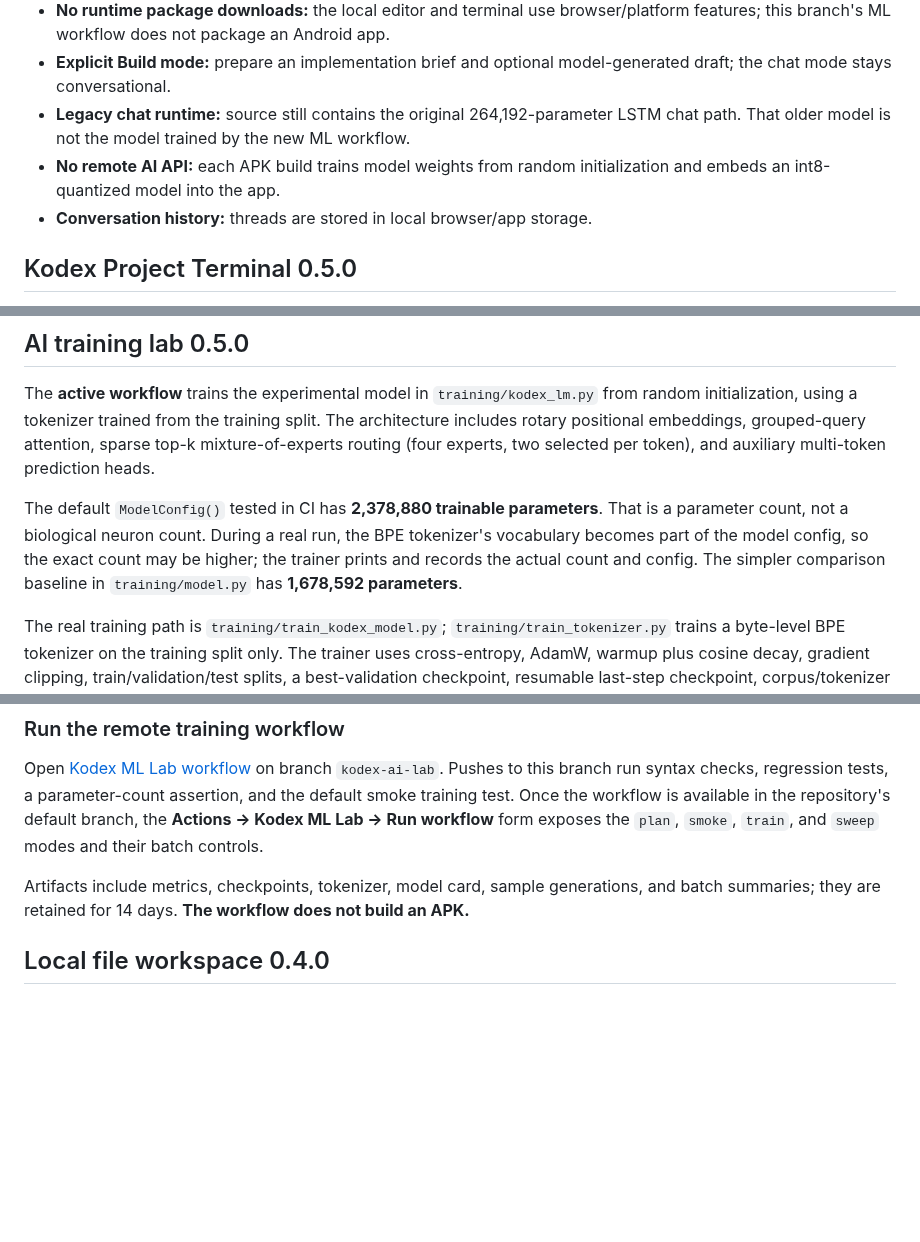
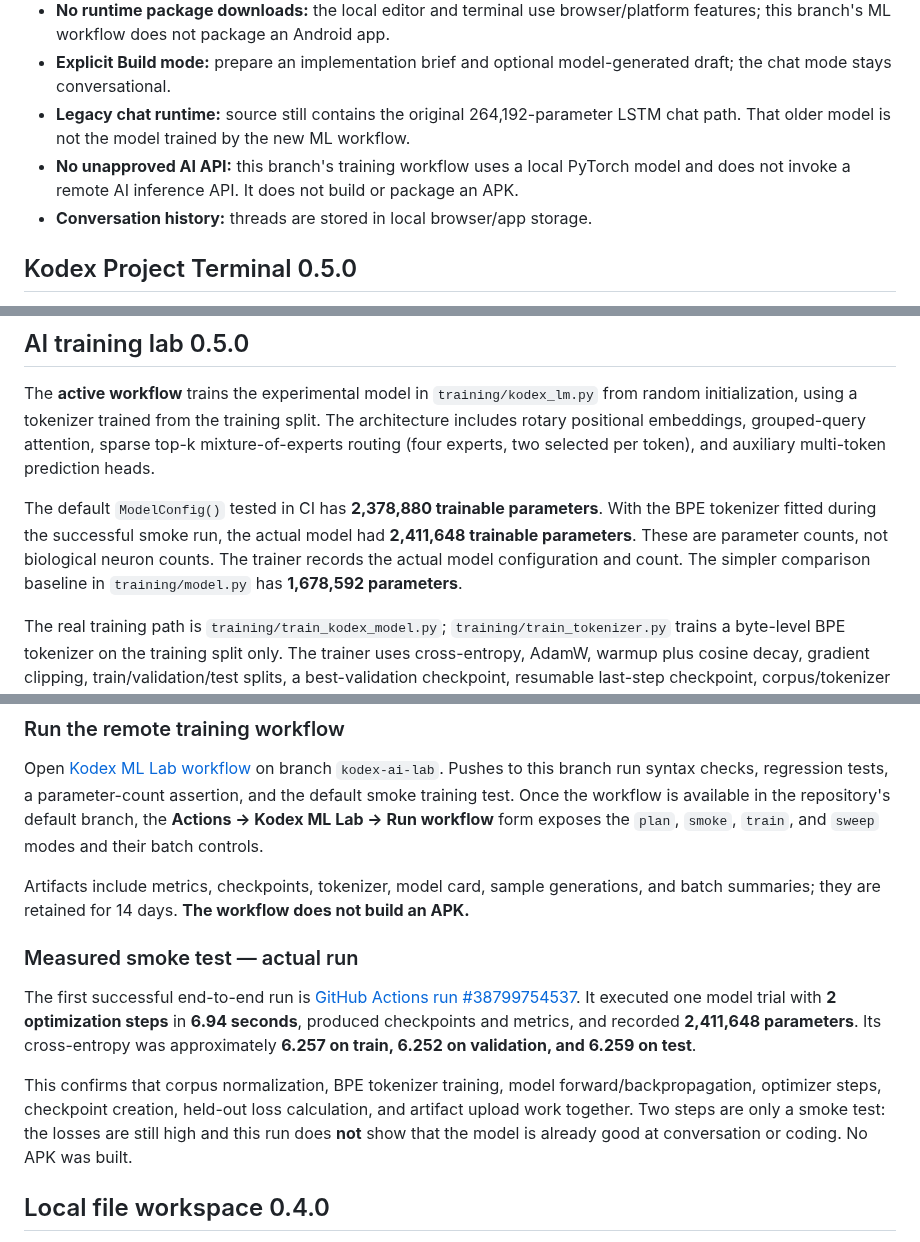
Before and after one commit to japaguimarassi-create/Security-lab, a Markdown page: README.md, 3 parts joined by grey strips. GitHub-like rendering; blank space fills up the shorter version.

Commit message:
Record real ML smoke-test metrics and clarify the no-APK branch

```diff
--- a/README.md
+++ b/README.md
@@ -9,7 +9,7 @@ Kodex is an experimental, mobile-first programming assistant with a locally exec
 - **No runtime package downloads:** the local editor and terminal use browser/platform features; this branch's ML workflow does not package an Android app.
 - **Explicit Build mode:** prepare an implementation brief and optional model-generated draft; the chat mode stays conversational.
 - **Legacy chat runtime:** source still contains the original 264,192-parameter LSTM chat path. That older model is not the model trained by the new ML workflow.
-- **No remote AI API:** each APK build trains model weights from random initialization and embeds an int8-quantized model into the app.
+- **No unapproved AI API:** this branch's training workflow uses a local PyTorch model and does not invoke a remote AI inference API. It does not build or package an APK.
 - **Conversation history:** threads are stored in local browser/app storage.
 
 ## Kodex Project Terminal 0.5.0
@@ -22,7 +22,7 @@ This is a **project terminal**, not a general Android/Linux shell. It does not r
 
 The **active workflow** trains the experimental model in `training/kodex_lm.py` from random initialization, using a tokenizer trained from the training split. The architecture includes rotary positional embeddings, grouped-query attention, sparse top-k mixture-of-experts routing (four experts, two selected per token), and auxiliary multi-token prediction heads.
 
-The default `ModelConfig()` tested in CI has **2,378,880 trainable parameters**. That is a parameter count, not a biological neuron count. During a real run, the BPE tokenizer's vocabulary becomes part of the model config, so the exact count may be higher; the trainer prints and records the actual count and config. The simpler comparison baseline in `training/model.py` has **1,678,592 parameters**.
+The default `ModelConfig()` tested in CI has **2,378,880 trainable parameters**. With the BPE tokenizer fitted during the successful smoke run, the actual model had **2,411,648 trainable parameters**. These are parameter counts, not biological neuron counts. The trainer records the actual model configuration and count. The simpler comparison baseline in `training/model.py` has **1,678,592 parameters**.
 
 The real training path is `training/train_kodex_model.py`; `training/train_tokenizer.py` trains a byte-level BPE tokenizer on the training split only. The trainer uses cross-entropy, AdamW, warmup plus cosine decay, gradient clipping, train/validation/test splits, a best-validation checkpoint, resumable last-step checkpoint, corpus/tokenizer hashes, perplexity diagnostics, and checkpoint cards. `training/evaluate_kodex_model.py` samples held-out prompts and writes its exact-match and word-overlap diagnostics. Those metrics are not complete quality measures and require human review.
 
@@ -47,6 +47,12 @@ This is not the same as one model receiving a million simultaneous gradient upda
 Open [Kodex ML Lab workflow](https://github.com/japaguimarassi-create/Security-lab/actions/workflows/kodex-ml-lab.yml) on branch `kodex-ai-lab`. Pushes to this branch run syntax checks, regression tests, a parameter-count assertion, and the default smoke training test. Once the workflow is available in the repository's default branch, the **Actions → Kodex ML Lab → Run workflow** form exposes the `plan`, `smoke`, `train`, and `sweep` modes and their batch controls.
 
 Artifacts include metrics, checkpoints, tokenizer, model card, sample generations, and batch summaries; they are retained for 14 days. **The workflow does not build an APK.**
+
+### Measured smoke test — actual run
+
+The first successful end-to-end run is [GitHub Actions run #38799754537](https://github.com/japaguimarassi-create/Security-lab/actions/runs/38799754537). It executed one model trial with **2 optimization steps** in **6.94 seconds**, produced checkpoints and metrics, and recorded **2,411,648 parameters**. Its cross-entropy was approximately **6.257 on train, 6.252 on validation, and 6.259 on test**.
+
+This confirms that corpus normalization, BPE tokenizer training, model forward/backpropagation, optimizer steps, checkpoint creation, held-out loss calculation, and artifact upload work together. Two steps are only a smoke test: the losses are still high and this run does **not** show that the model is already good at conversation or coding. No APK was built.
 
 ## Local file workspace 0.4.0
 
```
Also changed, not shown: other parts of README.md (+1 -1 lines).
